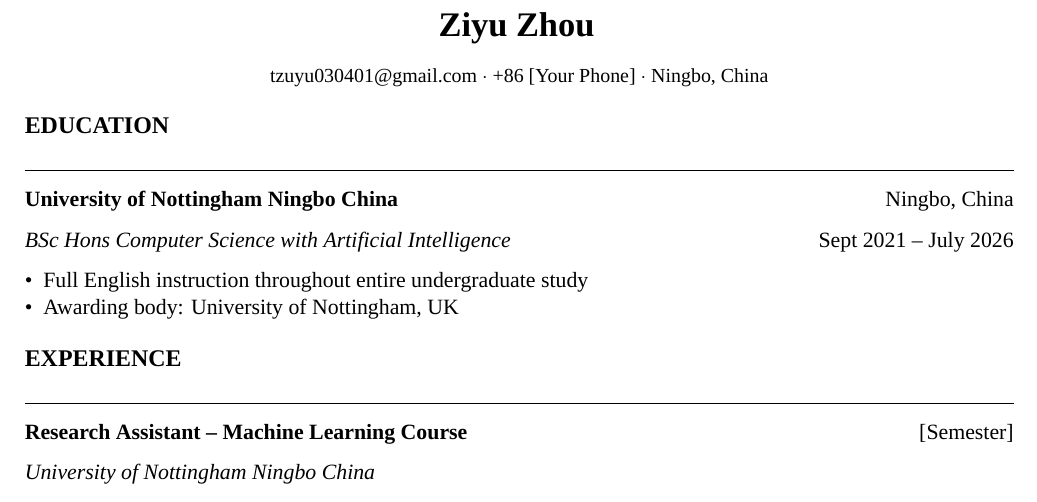
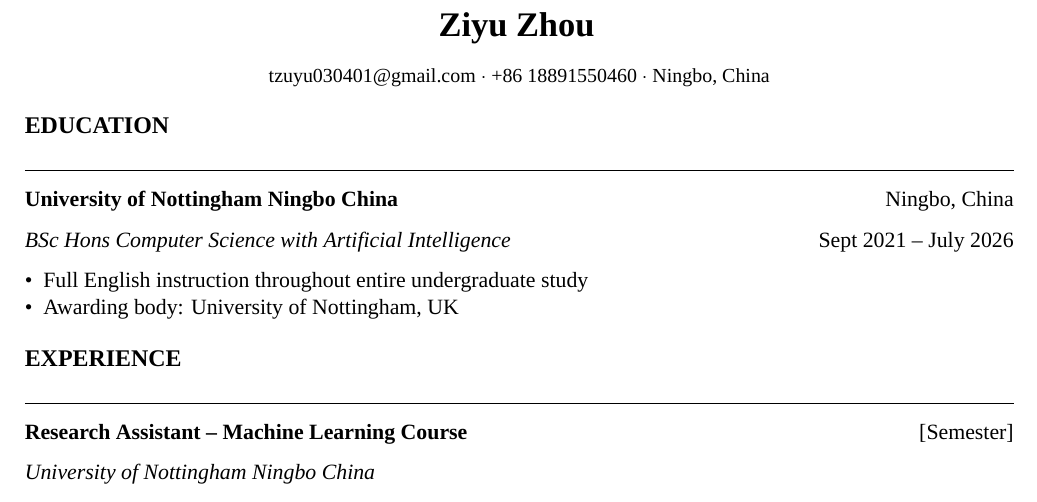
Before and after one commit to zhouziyu12/nlp-chinese, a LaTeX CV (resume.tex): part of page 1 of 2, cut so that both start at the same text. Compiled offline with XeLaTeX; a missing font is replaced by an installed copy or a similar font.

Commit message:
添加电话号码

```diff
--- a/resume.tex
+++ b/resume.tex
@@ -30,7 +30,7 @@
 \vspace{4pt}
 
 \small
-tzuyu030401@gmail.com $\cdot$ +86 [Your Phone] $\cdot$ Ningbo, China
+tzuyu030401@gmail.com $\cdot$ +86 18891550460 $\cdot$ Ningbo, China
 \end{center}
 
 % ======== EDUCATION ========
```
Also changed, not shown: resume.pdf.
